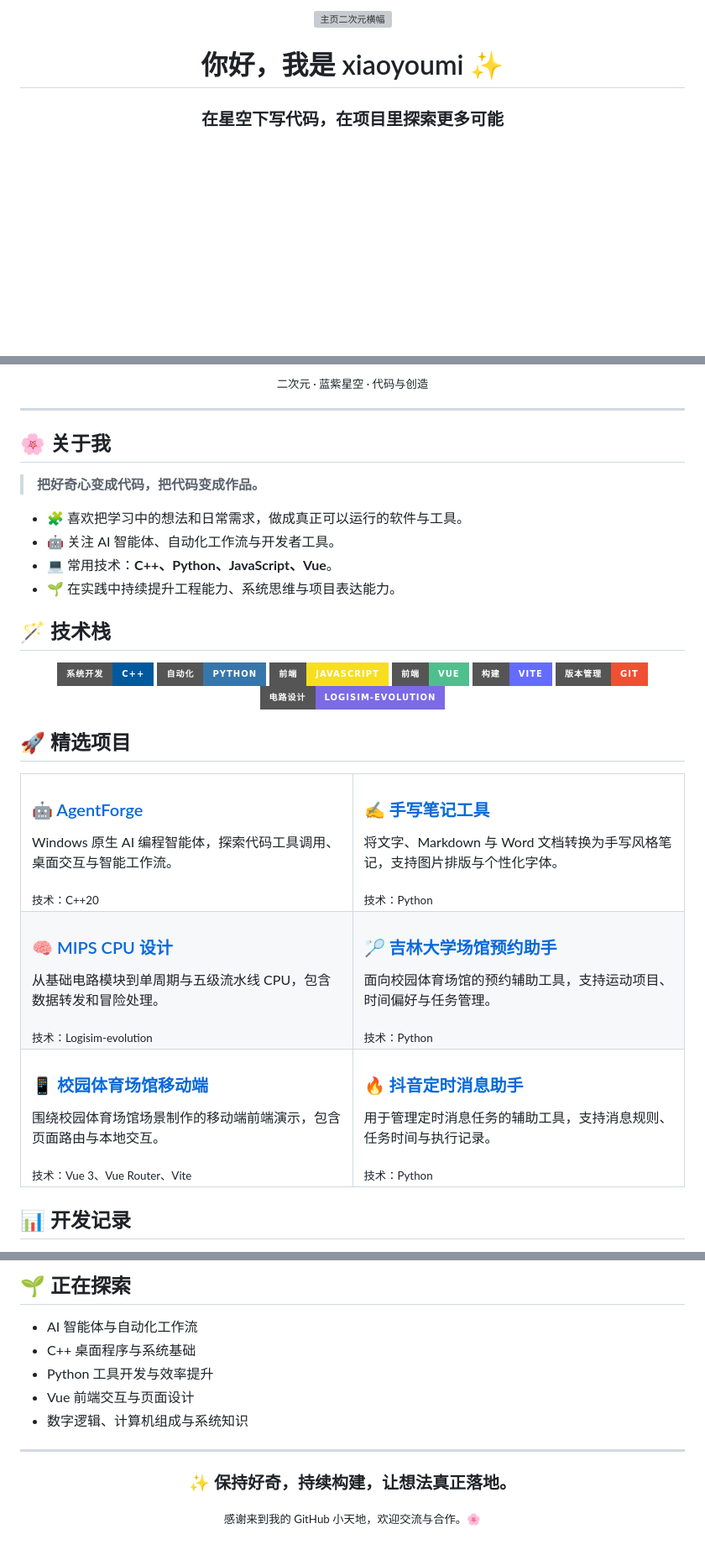
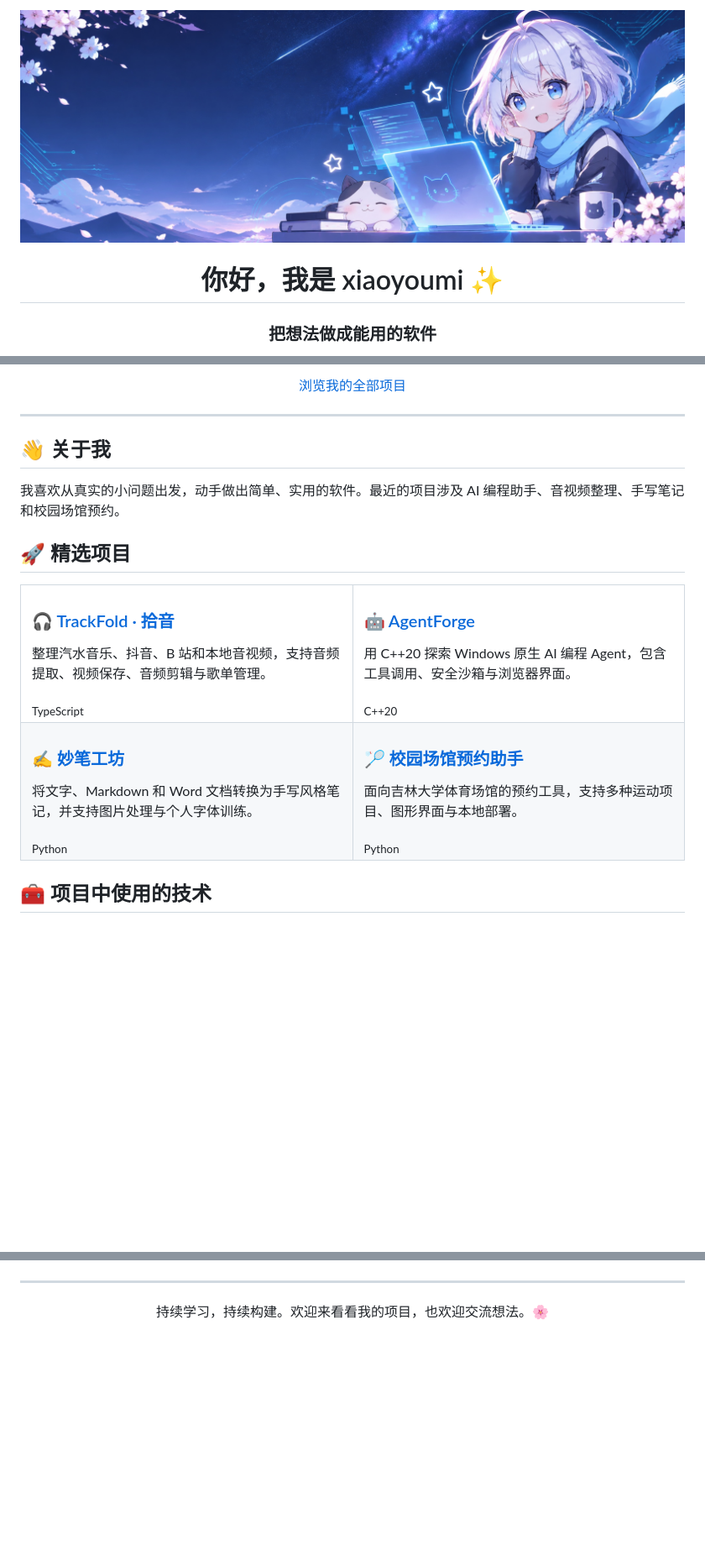
Before and after one commit to xiaoyoumi9924/xiaoyoumi9924, a Markdown page: README.md, 3 parts joined by grey strips. Shown at 84% size. GitHub-like rendering; pictures changed too: assets/profile-banner.jpg (added); badges without logos; blank space fills up the shorter version; grey boxes are pictures that could not be loaded.

Commit message:
docs: refresh Chinese profile README

```diff
--- a/README.md
+++ b/README.md
@@ -1,8 +1,8 @@
 <div align="center">
 
-<img src="https://raw.githubusercontent.com/xiaoyoumi9924/xiaoyoumi9924/main/assets/profile-banner.webp" alt="主页二次元横幅" width="100%">
+<img src="assets/profile-banner.jpg" alt="星空、樱花、猫咪与电脑的个人主页横幅" width="100%">
 
 # 你好，我是 xiaoyoumi ✨
 
-### 在星空下写代码，在项目里探索更多可能
+### 把想法做成能用的软件
 
@@ -18,75 +10,44 @@
 
-<sub>二次元 · 蓝紫星空 · 代码与创造</sub>
+[浏览我的全部项目](https://github.com/xiaoyoumi9924?tab=repositories)
 
 </div>
 
 ---
 
-## 🌸 关于我
+## 👋 关于我
 
-> **把好奇心变成代码，把代码变成作品。**
-
-- 🧩 喜欢把学习中的想法和日常需求，做成真正可以运行的软件与工具。
-- 🤖 关注 AI 智能体、自动化工作流与开发者工具。
-- 💻 常用技术：**C++、Python、JavaScript、Vue**。
-- 🌱 在实践中持续提升工程能力、系统思维与项目表达能力。
-
-## 🪄 技术栈
-
-<div align="center">
-
-![C++](https://img.shields.io/badge/%E7%B3%BB%E7%BB%9F%E5%BC%80%E5%8F%91-C%2B%2B-00599C?style=for-the-badge&logo=cplusplus&logoColor=white)
-![Python](https://img.shields.io/badge/%E8%87%AA%E5%8A%A8%E5%8C%96-Python-3776AB?style=for-the-badge&logo=python&logoColor=white)
-![JavaScript](https://img.shields.io/badge/%E5%89%8D%E7%AB%AF-JavaScript-F7DF1E?style=for-the-badge&logo=javascript&logoColor=black)
-![Vue](https://img.shields.io/badge/%E5%89%8D%E7%AB%AF-Vue-4FC08D?style=for-the-badge&logo=vuedotjs&logoColor=white)
-![Vite](https://img.shields.io/badge/%E6%9E%84%E5%BB%BA-Vite-646CFF?style=for-the-badge&logo=vite&logoColor=white)
-![Git](https://img.shields.io/badge/%E7%89%88%E6%9C%AC%E7%AE%A1%E7%90%86-Git-F05032?style=for-the-badge&logo=git&logoColor=white)
-![Logisim](https://img.shields.io/badge/%E7%94%B5%E8%B7%AF%E8%AE%BE%E8%AE%A1-Logisim--evolution-7C6AE6?style=for-the-badge)
-
-</div>
+我喜欢从真实的小问题出发，动手做出简单、实用的软件。最近的项目涉及 AI 编程助手、音视频整理、手写笔记和校园场馆预约。
 
 ## 🚀 精选项目
 
 <table>
   <tr>
     <td width="50%" valign="top">
-      <h3>🤖 <a href="https://github.com/xiaoyoumi9924/agentforge">AgentForge</a></h3>
-      <p>Windows 原生 AI 编程智能体，探索代码工具调用、桌面交互与智能工作流。</p>
-      <sub>技术：C++20</sub>
+      <h3>🎧 <a href="https://github.com/xiaoyoumi9924/TrackFold">TrackFold · 拾音</a></h3>
+      <p>整理汽水音乐、抖音、B 站和本地音视频，支持音频提取、视频保存、音频剪辑与歌单管理。</p>
+      <sub>TypeScript</sub>
     </td>
     <td width="50%" valign="top">
-      <h3>✍️ <a href="https://github.com/xiaoyoumi9924/handwritten-notes">手写笔记工具</a></h3>
-      <p>将文字、Markdown 与 Word 文档转换为手写风格笔记，支持图片排版与个性化字体。</p>
-      <sub>技术：Python</sub>
+      <h3>🤖 <a href="https://github.com/xiaoyoumi9924/agentforge">AgentForge</a></h3>
+      <p>用 C++20 探索 Windows 原生 AI 编程 Agent，包含工具调用、安全沙箱与浏览器界面。</p>
+      <sub>C++20</sub>
     </td>
   </tr>
   <tr>
     <td width="50%" valign="top">
-      <h3>🧠 <a href="https://github.com/xiaoyoumi9924/logisim-mips-cpu">MIPS CPU 设计</a></h3>
-      <p>从基础电路模块到单周期与五级流水线 CPU，包含数据转发和冒险处理。</p>
-      <sub>技术：Logisim-evolution</sub>
+      <h3>✍️ <a href="https://github.com/xiaoyoumi9924/handwritten-notes">妙笔工坊</a></h3>
+      <p>将文字、Markdown 和 Word 文档转换为手写风格笔记，并支持图片处理与个人字体训练。</p>
+      <sub>Python</sub>
     </td>
     <td width="50%" valign="top">
-      <h3>🏸 <a href="https://github.com/xiaoyoumi9924/jlu-booking">吉林大学场馆预约助手</a></h3>
-      <p>面向校园体育场馆的预约辅助工具，支持运动项目、时间偏好与任务管理。</p>
-      <sub>技术：Python</sub>
-    </td>
-  </tr>
-  <tr>
-    <td width="50%" valign="top">
-      <h3>📱 <a href="https://github.com/xiaoyoumi9924/jlu-gym-frontend">校园体育场馆移动端</a></h3>
-      <p>围绕校园体育场馆场景制作的移动端前端演示，包含页面路由与本地交互。</p>
-      <sub>技术：Vue 3、Vue Router、Vite</sub>
-    </td>
-    <td width="50%" valign="top">
-      <h3>🔥 <a href="https://github.com/xiaoyoumi9924/douyin-fire">抖音定时消息助手</a></h3>
-      <p>用于管理定时消息任务的辅助工具，支持消息规则、任务时间与执行记录。</p>
-      <sub>技术：Python</sub>
+      <h3>🏸 <a href="https://github.com/xiaoyoumi9924/jlu-booking">校园场馆预约助手</a></h3>
+      <p>面向吉林大学体育场馆的预约工具，支持多种运动项目、图形界面与本地部署。</p>
+      <sub>Python</sub>
     </td>
   </tr>
 </table>
 
-## 📊 开发记录
+## 🧰 项目中使用的技术
 
 <div align="center">
 
@@ -95,20 +59,10 @@
 
 </div>
-
-## 🌱 正在探索
-
-- AI 智能体与自动化工作流
-- C++ 桌面程序与系统基础
-- Python 工具开发与效率提升
-- Vue 前端交互与页面设计
-- 数字逻辑、计算机组成与系统知识
 
 ---
 
 <div align="center">
 
-### ✨ 保持好奇，持续构建，让想法真正落地。
-
-<sub>感谢来到我的 GitHub 小天地，欢迎交流与合作。🌸</sub>
+持续学习，持续构建。欢迎来看看我的项目，也欢迎交流想法。🌸
 
 </div>
```
Also changed, not shown: other parts of README.md (+6 -11 lines).
